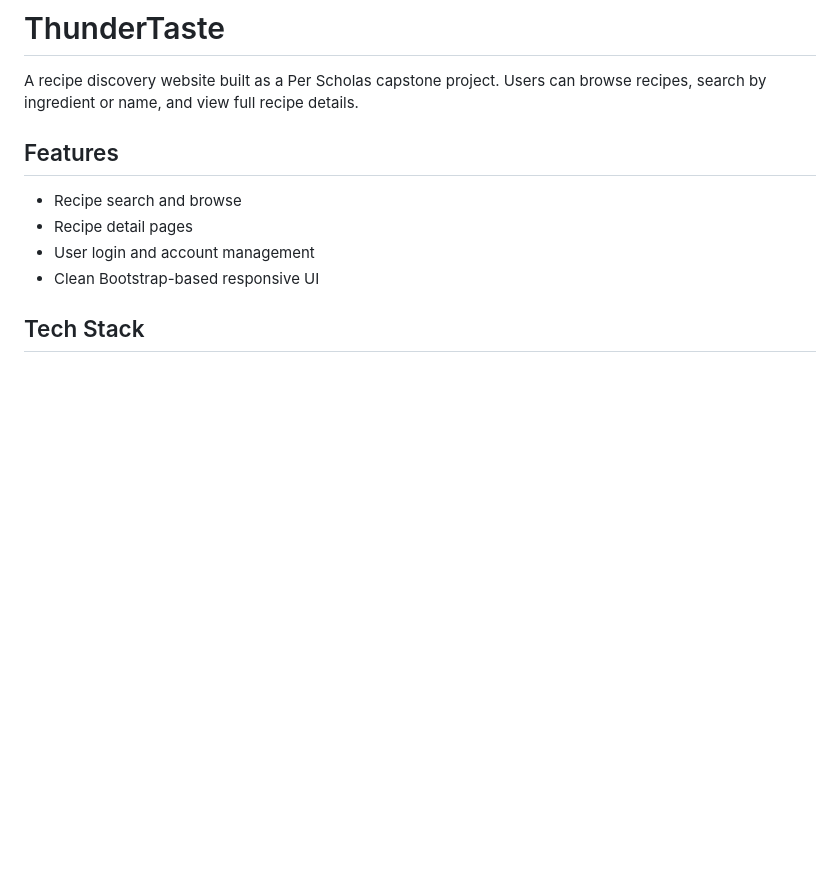
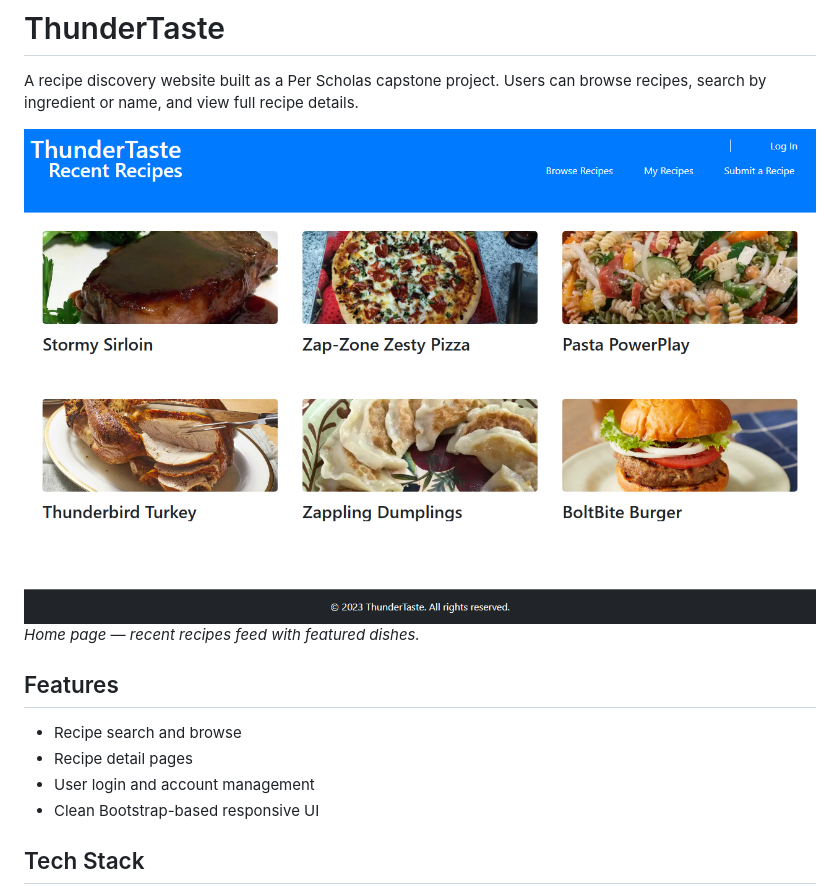
Before and after one commit to aguirretim/ThunderTaste, a Markdown page: README.md, the part around the change. Rendered like a GitHub page; pictures changed too: docs/screenshot.png (added); blank space fills up the shorter version.

Commit message:
docs: add screenshot to README
Add a rendered screenshot of the site to the README to give visitors an
immediate visual of the project.

Co-Authored-By: Claude Fable 5 <noreply@anthropic.com>

```diff
--- a/README.md
+++ b/README.md
@@ -1,6 +1,9 @@
 # ThunderTaste
 
 A recipe discovery website built as a Per Scholas capstone project. Users can browse recipes, search by ingredient or name, and view full recipe details.
+
+![ThunderTaste screenshot](docs/screenshot.png)
+*Home page — recent recipes feed with featured dishes.*
 
 ## Features
 - Recipe search and browse
```
